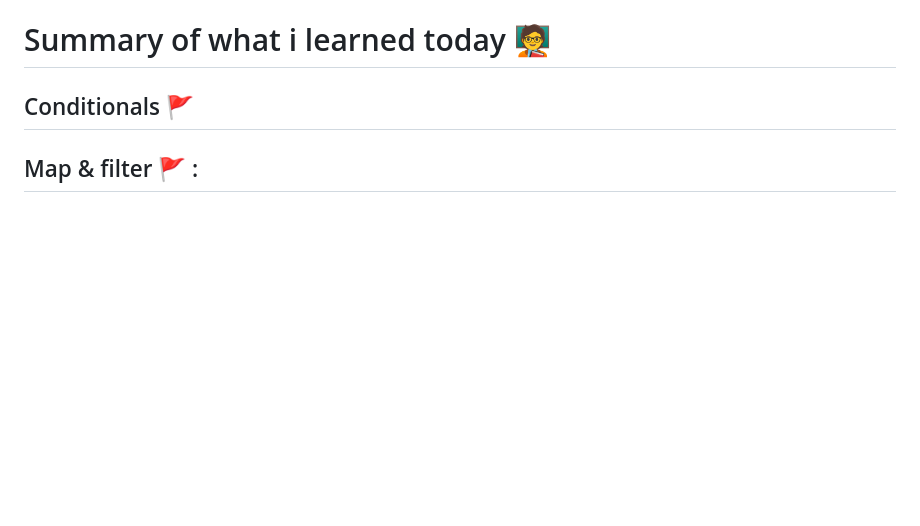
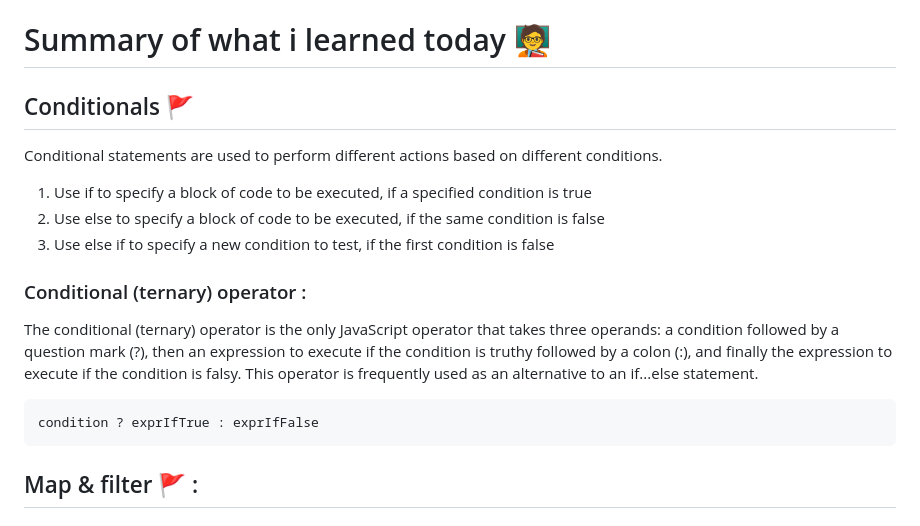
Before and after one commit to ibaasalman/Mastering-Javascript-in-20-days, a Markdown page: Day5.md, the part around the change. Drawn GitHub-style; blank space fills up the shorter version.

````diff
--- a/Day5.md
+++ b/Day5.md
@@ -3,6 +3,19 @@
 
 ## Conditionals 🚩
 
+Conditional statements are used to perform different actions based on different conditions.
+
+1. Use if to specify a block of code to be executed, if a specified condition is true
+2. Use else to specify a block of code to be executed, if the same condition is false
+3. Use else if to specify a new condition to test, if the first condition is false
+
+### Conditional (ternary) operator :
+
+The conditional (ternary) operator is the only JavaScript operator that takes three operands: a condition followed by a question mark (?), then an expression to execute if the condition is truthy followed by a colon (:), and finally the expression to execute if the condition is falsy. This operator is frequently used as an alternative to an if...else statement.
+
+```js
+condition ? exprIfTrue : exprIfFalse
+```
 
 ## Map & filter 🚩 :
 
````
